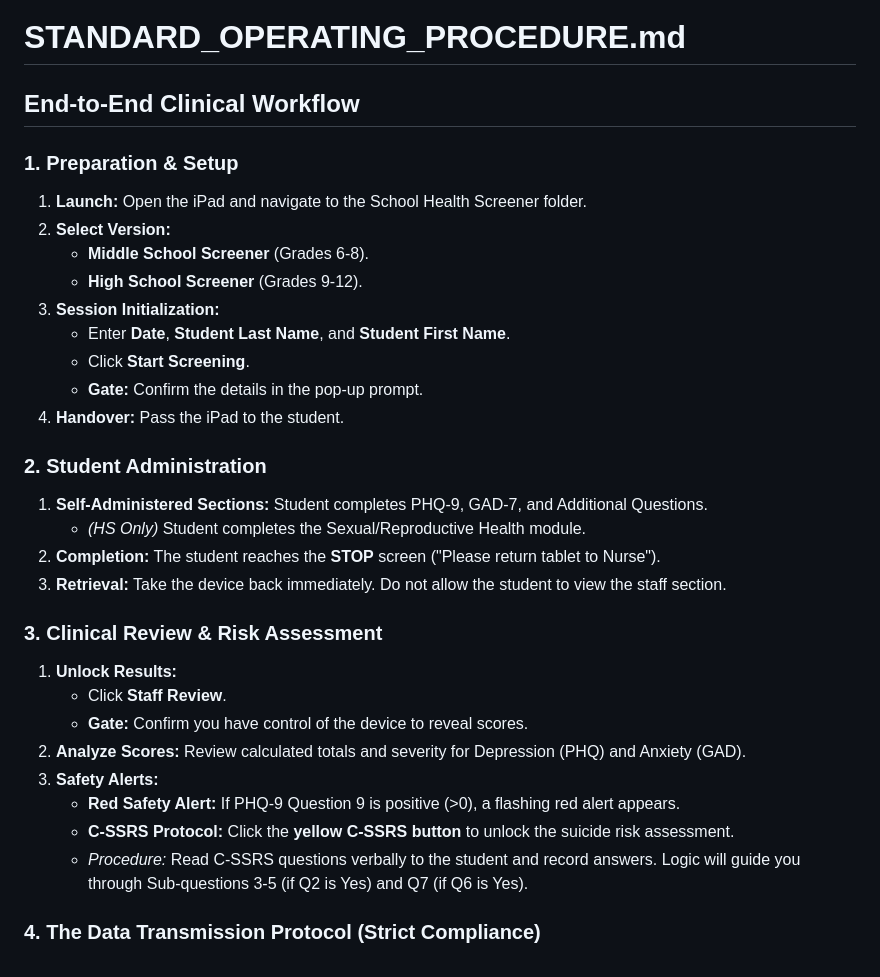
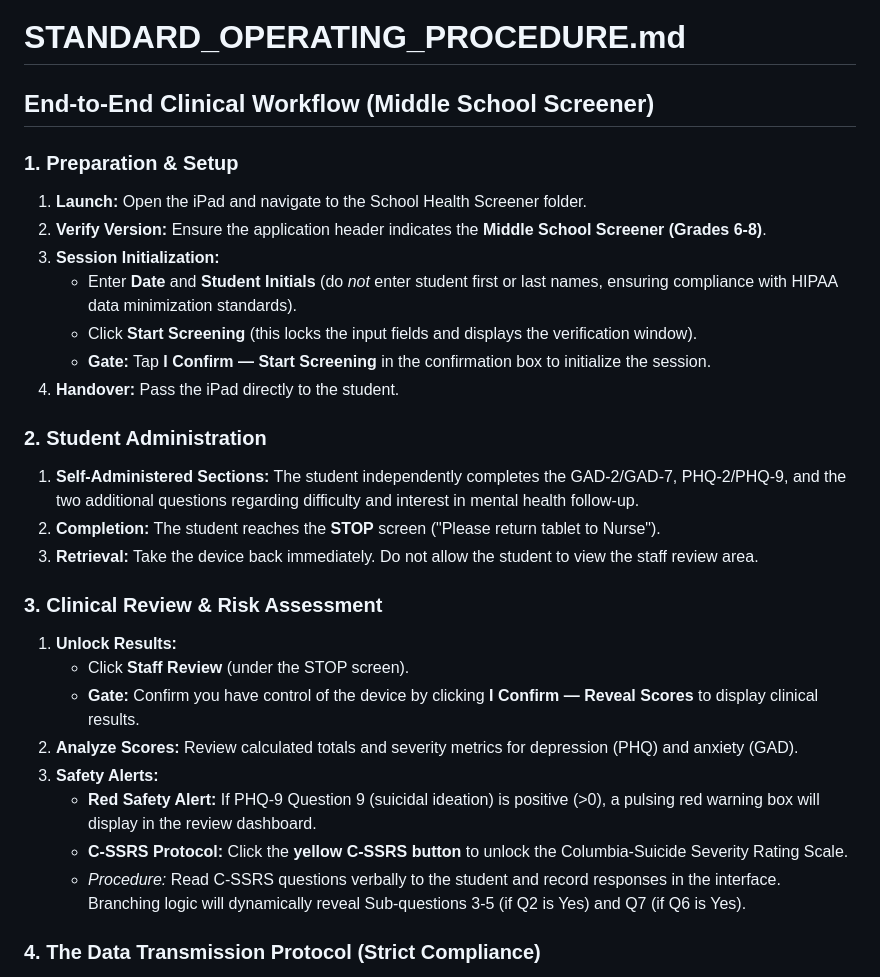
Before and after one commit to RandallChing/teen-health-screener, a Markdown page: STANDARD_OPERATING_PROCEDURE.md, the part around the change. Drawn GitHub-style.

Commit message:
Align SOP workflow and fields strictly with Middle School index.html

```diff
--- a/STANDARD_OPERATING_PROCEDURE.md
+++ b/STANDARD_OPERATING_PROCEDURE.md
@@ -1,33 +1,30 @@
 # STANDARD_OPERATING_PROCEDURE.md
 
-## End-to-End Clinical Workflow
+## End-to-End Clinical Workflow (Middle School Screener)
 
 ### 1. Preparation & Setup
 1.  **Launch:** Open the iPad and navigate to the School Health Screener folder.
-2.  **Select Version:**
-    *   **Middle School Screener** (Grades 6-8).
-    *   **High School Screener** (Grades 9-12).
+2.  **Verify Version:** Ensure the application header indicates the **Middle School Screener (Grades 6-8)**.
 3.  **Session Initialization:**
-    *   Enter **Date**, **Student Last Name**, and **Student First Name**.
-    *   Click **Start Screening**.
-    *   **Gate:** Confirm the details in the pop-up prompt.
-4.  **Handover:** Pass the iPad to the student.
+    *   Enter **Date** and **Student Initials** (do *not* enter student first or last names, ensuring compliance with HIPAA data minimization standards).
+    *   Click **Start Screening** (this locks the input fields and displays the verification window).
+    *   **Gate:** Tap **I Confirm — Start Screening** in the confirmation box to initialize the session.
+4.  **Handover:** Pass the iPad directly to the student.
 
 ### 2. Student Administration
-1.  **Self-Administered Sections:** Student completes PHQ-9, GAD-7, and Additional Questions.
-    *   *(HS Only)* Student completes the Sexual/Reproductive Health module.
+1.  **Self-Administered Sections:** The student independently completes the GAD-2/GAD-7, PHQ-2/PHQ-9, and the two additional questions regarding difficulty and interest in mental health follow-up.
 2.  **Completion:** The student reaches the **STOP** screen ("Please return tablet to Nurse").
-3.  **Retrieval:** Take the device back immediately. Do not allow the student to view the staff section.
+3.  **Retrieval:** Take the device back immediately. Do not allow the student to view the staff review area.
 
 ### 3. Clinical Review & Risk Assessment
 1.  **Unlock Results:**
-    *   Click **Staff Review**.
-    *   **Gate:** Confirm you have control of the device to reveal scores.
-2.  **Analyze Scores:** Review calculated totals and severity for Depression (PHQ) and Anxiety (GAD).
+    *   Click **Staff Review** (under the STOP screen).
+    *   **Gate:** Confirm you have control of the device by clicking **I Confirm — Reveal Scores** to display clinical results.
+2.  **Analyze Scores:** Review calculated totals and severity metrics for depression (PHQ) and anxiety (GAD).
 3.  **Safety Alerts:**
-    *   **Red Safety Alert:** If PHQ-9 Question 9 is positive (>0), a flashing red alert appears.
-    *   **C-SSRS Protocol:** Click the **yellow C-SSRS button** to unlock the suicide risk assessment.
-    *   *Procedure:* Read C-SSRS questions verbally to the student and record answers. Logic will guide you through Sub-questions 3-5 (if Q2 is Yes) and Q7 (if Q6 is Yes).
+    *   **Red Safety Alert:** If PHQ-9 Question 9 (suicidal ideation) is positive (>0), a pulsing red warning box will display in the review dashboard.
+    *   **C-SSRS Protocol:** Click the **yellow C-SSRS button** to unlock the Columbia-Suicide Severity Rating Scale.
+    *   *Procedure:* Read C-SSRS questions verbally to the student and record responses in the interface. Branching logic will dynamically reveal Sub-questions 3-5 (if Q2 is Yes) and Q7 (if Q6 is Yes).
 
 ### 4. The Data Transmission Protocol (Strict Compliance)
 Once the assessment is complete and scores are reviewed, you must follow this 3-step workflow to securely transmit the results. Because the application runs entirely in local browser memory, **no files are ever saved to the iPad disk**, eliminating the risk of data spills.
```
